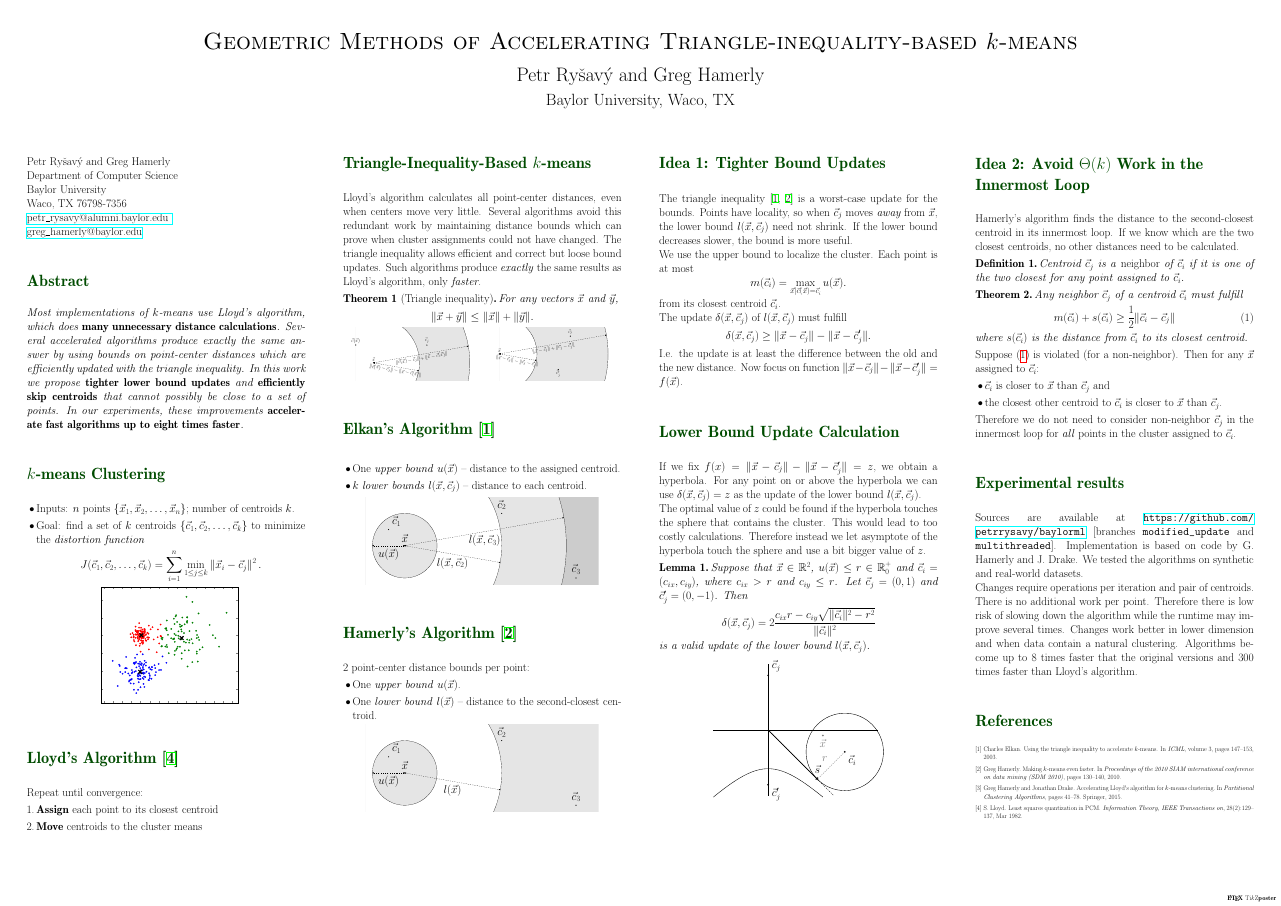
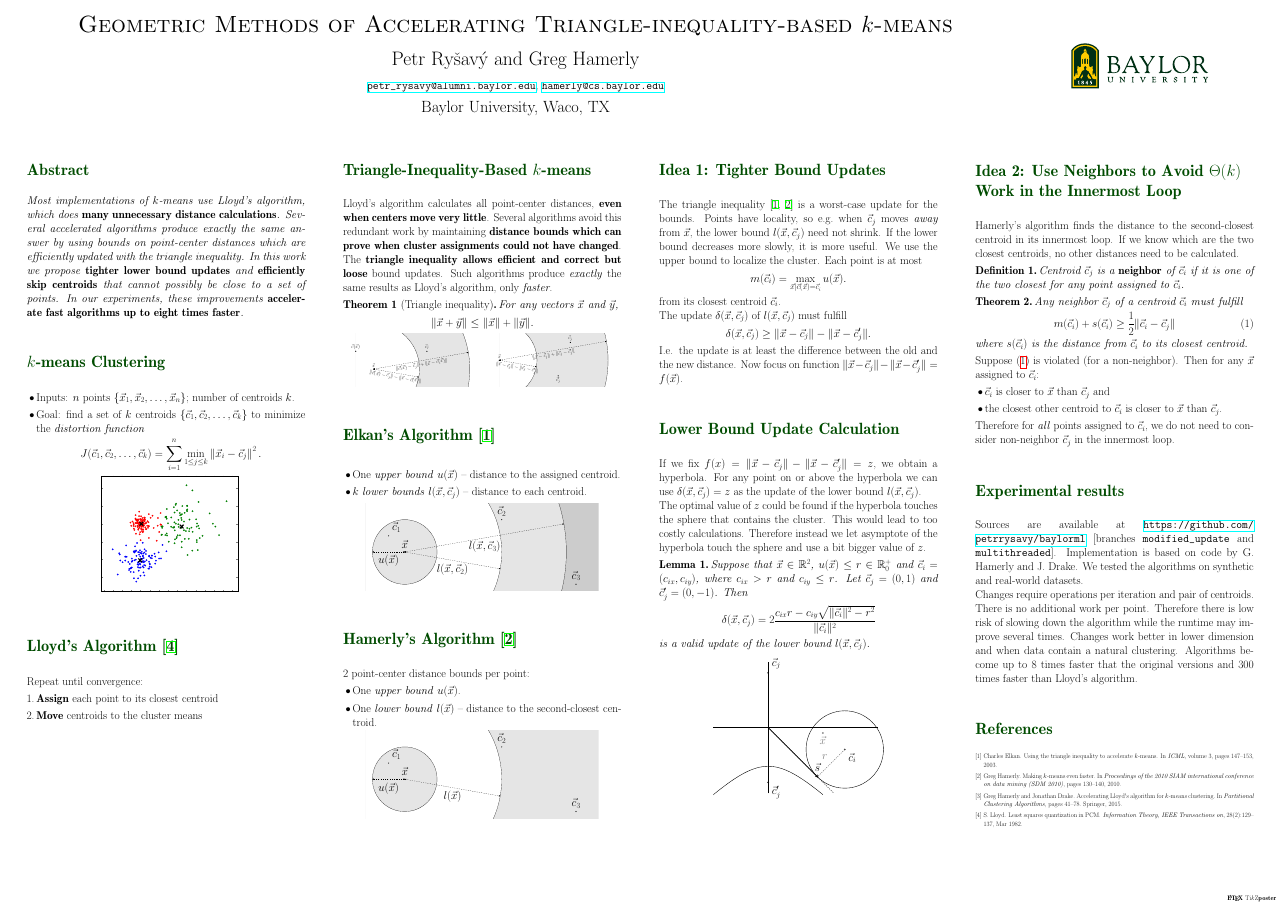
Before and after one commit to petrrysavy/siamsdm2016poster, a LaTeX poster (poster.tex): the whole page. Compiled offline with pdfLaTeX; a LaTeX package or settings file that is missing is left out.

Commit message:
Add Baylor logo, modify author info, wording changes

```diff
--- a/poster.tex
+++ b/poster.tex
@@ -1,5 +1,9 @@
 \documentclass[25pt, a0paper, landscape, margin=0mm, innermargin=15mm, blockverticalspace=15mm, colspace=15mm, subcolspace=8mm]{tikzposter}
 
 \title{Geometric Methods of Accelerating Triangle-inequality-based $k$-means}
-\author{Petr Ry\v{s}av\'{y} and Greg Hamerly}
+\author{Petr Ry\v{s}av\'{y} and Greg Hamerly \\
+ {\large \href{mailto:petr_rysavy@alumni.baylor.edu}{\texttt{petr\_rysavy@alumni.baylor.edu}},
+ \href{mailto:hamerly@cs.baylor.edu}{\texttt{hamerly@cs.baylor.edu}}}
+}
 \institute{Baylor University, Waco, TX}
+\titlegraphic{\includegraphics{Baylor_University_mark.pdf}}
@@ -16,14 +42,14 @@
 \begin{columns}
 \column{0.25}
 
-\block[titleoffsety=-100cm,bodyoffsety=-100cm]{}{
-Petr Ry\v{s}av\'{y} and Greg Hamerly \\
-Department of Computer Science\\
-Baylor University\\
-Waco, TX 76798-7356 \\
-\href{mailto:petr_rysavy@alumni.baylor.edu }{petr\_rysavy@alumni.baylor.edu } \\
-\href{mailto:greg_hamerly@baylor.edu}{greg\_hamerly@baylor.edu}
-}
+%\block[titleoffsety=-100cm,bodyoffsety=-100cm]{}{
+%Petr Ry\v{s}av\'{y} and Greg Hamerly \\
+%Department of Computer Science\\
+%Baylor University\\
+%Waco, TX 76798-7356 \\
+%\href{mailto:petr_rysavy@alumni.baylor.edu }{petr\_rysavy@alumni.baylor.edu } \\
+%\href{mailto:greg_hamerly@baylor.edu}{greg\_hamerly@baylor.edu}
+%}
 
 \block{Abstract}{
 \textit{Most implementations of $k$-means use Lloyd's algorithm, which does {\bf many unnecessary distance calculations}. Several accelerated algorithms produce exactly the same answer by using bounds on point-center distances which are efficiently updated with the triangle inequality.  In this work we propose {\bf tighter lower bound updates} and {\bf efficiently skip centroids} that cannot possibly be close to a set of points. In our experiments, these improvements {\bf accelerate fast algorithms up to eight times faster}.}
@@ -103,10 +129,9 @@ Waco, TX 76798-7356 \\
 
 \block{Idea 1: Tighter Bound Updates}{
     The triangle inequality \cite{elkan, hamerly} is a worst-case update for
-    the bounds. Points have locality, so when $\cj$ moves {\em away} from $\x$, the
+    the bounds. Points have locality, so e.g.\ when $\cj$ moves {\em away} from $\x$, the
     lower bound $\lxcj$ need not shrink. If the lower bound decreases
-    slower, the bound is more useful.
-
+    more slowly, it is more useful.
     We use the upper bound to localize the cluster.
     %Any point is at most $\ux$ from its closest centroid.
     Each point is at most
@@ -151,13 +176,13 @@ is a valid update of the lower bound $\lxcj$.
 
 
 \column{0.25}
-\block{Idea 2: Avoid $\Theta(k)$ Work in the Innermost Loop}{
+\block{Idea 2: Use Neighbors to Avoid $\Theta(k)$ Work in the Innermost Loop}{
     Hamerly's algorithm finds the distance to
     the second-closest centroid in its innermost loop.
     If we know which are the two closest centroids, no other
     distances need to be calculated.
   \begin{definition}
-    Centroid $\cj$ is a \emph{neighbor} of $\ci$ if it is one of the two closest
+    Centroid $\cj$ is a {\bf neighbor} of $\ci$ if it is one of the two closest
     for any point assigned to~$\ci$.
   \end{definition}
   \begin{theorem}
@@ -175,8 +200,8 @@ is a valid update of the lower bound $\lxcj$.
       \item $\ci$ is closer to $\x$ than $\cj$ and
       \item the closest other centroid to $\ci$ is closer to $\x$ than $\cj$.
     \end{itemize}
-    Therefore we do not need to consider non-neighbor $\cj$ in the innermost
-    loop for \emph{all} points in the cluster assigned to $\ci$.
+    Therefore for \emph{all} points assigned to $\ci$, we do not need to
+    consider non-neighbor $\cj$ in the innermost loop.
 }
 
 \block{Experimental results}{
```
Also changed, not shown: Baylor_University_mark.pdf (added), Baylor_University_mark.svg (added), poster.tex (32 more changed lines).
